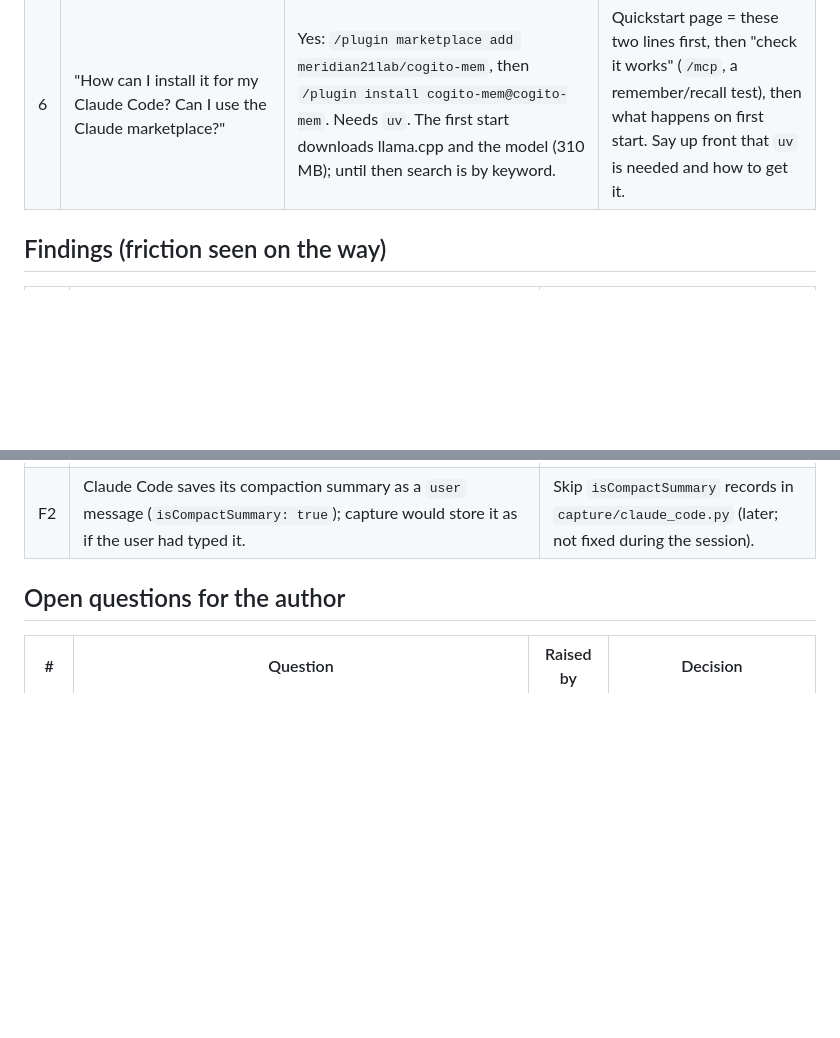
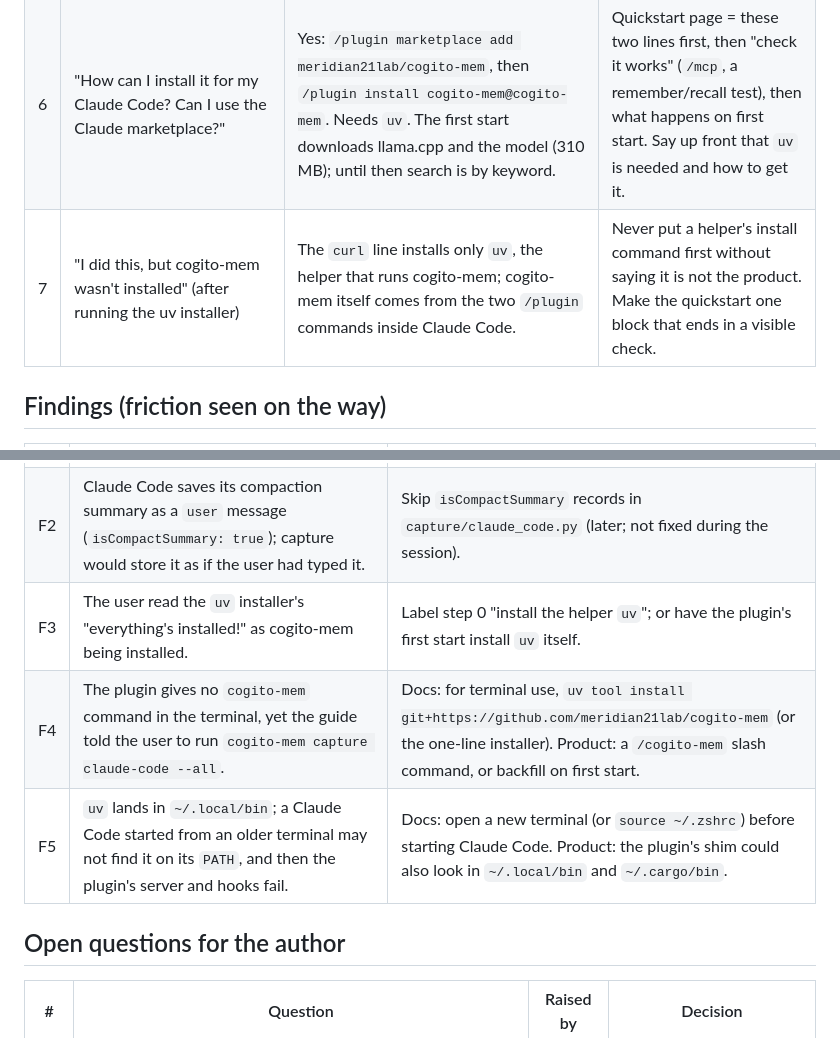
Before and after one commit to meridian21lab/cogito-mem, a Markdown page: docs/notes/first-user-session.md, 2 parts joined by grey strips. Rendered like a GitHub page; blank space fills up the shorter version.

Commit message:
Note question 7 and the install friction it showed
Co-Authored-By: Claude Opus 5.5 <noreply@anthropic.com>
Claude-Session: https://claude.ai/code/session_01XQr4VEX6fEuCYVUs9cni4E

```diff
--- a/docs/notes/first-user-session.md
+++ b/docs/notes/first-user-session.md
@@ -13,6 +13,7 @@ what the docs must do about it. The user guide and the GitHub Pages site are bui
 | 4 | "How does the API look?" | Two operations, `append` and `query`, on one endpoint (`POST /v1/memory`), with the same JSON from HTTP, Python, the CLI and the two MCP tools. | An API & MCP page: the two calls with a real request and a real (trimmed) reply first; every optional key in a table below; MCP tools and how to connect any client. |
 | 5 | "max_tokens is an interesting concept, what does 300 mean? How to interpret it?" | The size of the basket: at most 300 tokens (about 220 words, half a page) of the best-matching text, best first, up to 10 items. An item that does not fit is skipped; a top item larger than the whole budget is trimmed. On LoCoMo, 1,000 tokens answers as well as the whole conversation. | Explain the budget with Cogi's basket, plus a "how much to ask for" table (300 / 1,000 / 2,500 with the LLM-judge scores). Say why tokens and not a count of results. |
 | 6 | "How can I install it for my Claude Code? Can I use the Claude marketplace?" | Yes: `/plugin marketplace add meridian21lab/cogito-mem`, then `/plugin install cogito-mem@cogito-mem`. Needs `uv`. The first start downloads llama.cpp and the model (310 MB); until then search is by keyword. | Quickstart page = these two lines first, then "check it works" (`/mcp`, a remember/recall test), then what happens on first start. Say up front that `uv` is needed and how to get it. |
+| 7 | "I did this, but cogito-mem wasn't installed" (after running the uv installer) | The `curl` line installs only `uv`, the helper that runs cogito-mem; cogito-mem itself comes from the two `/plugin` commands inside Claude Code. | Never put a helper's install command first without saying it is not the product. Make the quickstart one block that ends in a visible check. |
 
 ## Findings (friction seen on the way)
 
@@ -20,6 +21,9 @@ what the docs must do about it. The user guide and the GitHub Pages site are bui
 |---|---|---|
 | F1 | Opening this repository in Claude Code shows a failing MCP server `cogito-mem` (`Connection closed`). The plugin's `.mcp.json` sits at the repo root, so Claude Code also reads it as the *project's* MCP config, where `${CLAUDE_PLUGIN_ROOT}` is empty and the command points at `/scripts/cogito-mem-plugin`. | Move the server into `.claude-plugin/plugin.json` (`mcpServers`), so only the plugin uses it. |
 | F2 | Claude Code saves its compaction summary as a `user` message (`isCompactSummary: true`); capture would store it as if the user had typed it. | Skip `isCompactSummary` records in `capture/claude_code.py` (later; not fixed during the session). |
+| F3 | The user read the `uv` installer's "everything's installed!" as cogito-mem being installed. | Label step 0 "install the helper `uv`"; or have the plugin's first start install `uv` itself. |
+| F4 | The plugin gives no `cogito-mem` command in the terminal, yet the guide told the user to run `cogito-mem capture claude-code --all`. | Docs: for terminal use, `uv tool install git+https://github.com/meridian21lab/cogito-mem` (or the one-line installer). Product: a `/cogito-mem` slash command, or backfill on first start. |
+| F5 | `uv` lands in `~/.local/bin`; a Claude Code started from an older terminal may not find it on its `PATH`, and then the plugin's server and hooks fail. | Docs: open a new terminal (or `source ~/.zshrc`) before starting Claude Code. Product: the plugin's shim could also look in `~/.local/bin` and `~/.cargo/bin`. |
 
 ## Open questions for the author
 
```
